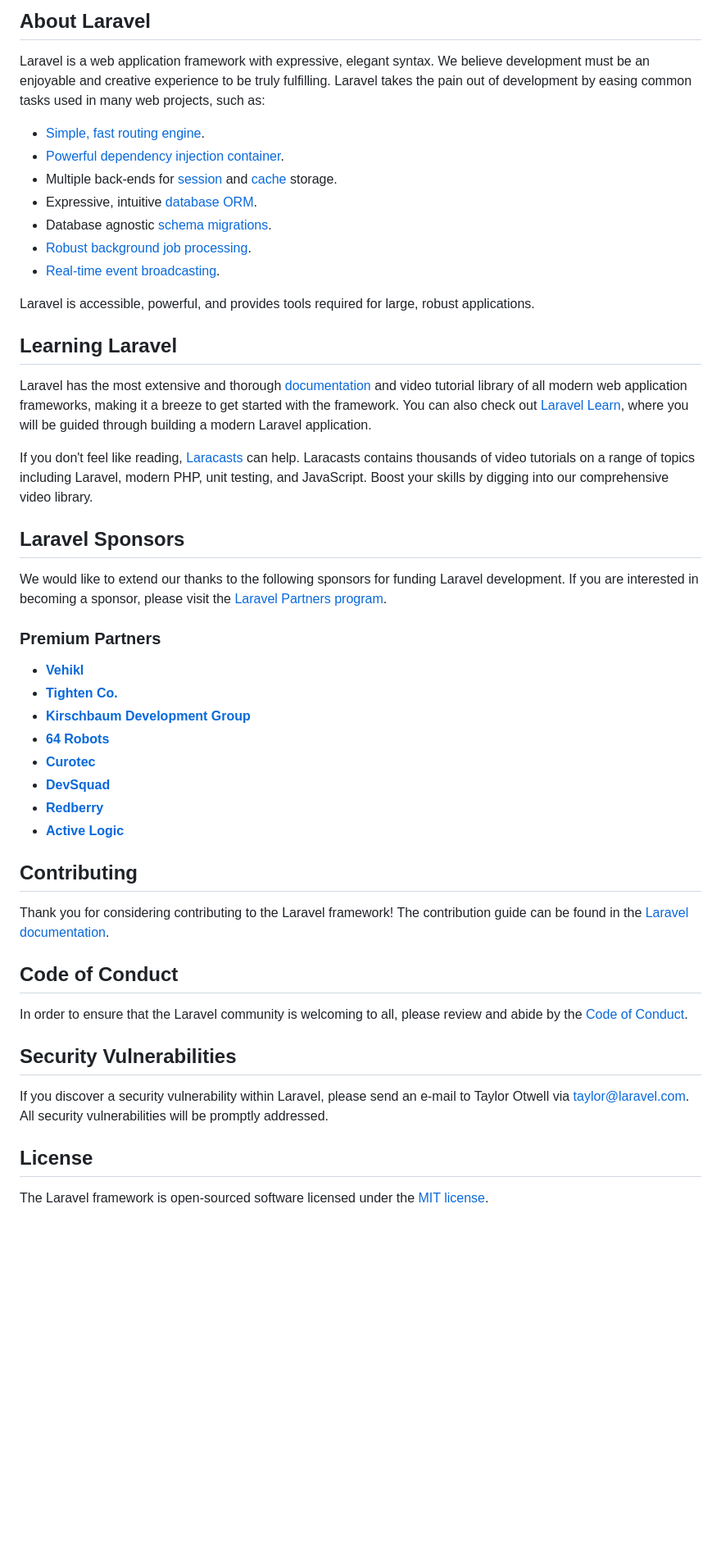
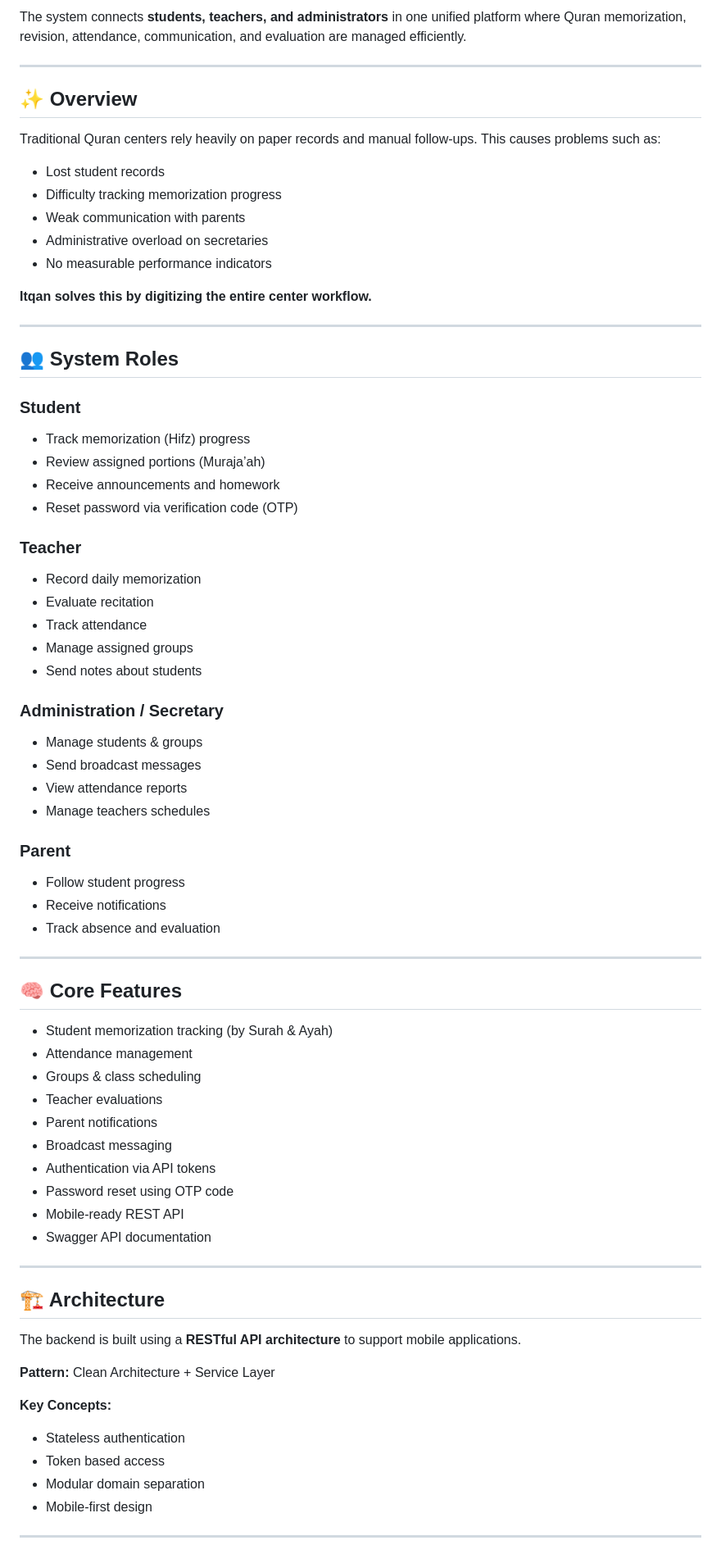
Before and after one commit to ahmedelarabykhaled/Itqan-backend, a Markdown page: README.md, the part around one of its changes. Shown at 82% size. Drawn GitHub-style; blank space fills up the shorter version.

```diff
--- a/README.md
+++ b/README.md
@@ -9,51 +5,83 @@
 
-## About Laravel
+The system connects **students, teachers, and administrators** in one unified platform where Quran memorization, revision, attendance, communication, and evaluation are managed efficiently.
 
-Laravel is a web application framework with expressive, elegant syntax. We believe development must be an enjoyable and creative experience to be truly fulfilling. Laravel takes the pain out of development by easing common tasks used in many web projects, such as:
+---
 
-- [Simple, fast routing engine](https://laravel.com/docs/routing).
-- [Powerful dependency injection container](https://laravel.com/docs/container).
-- Multiple back-ends for [session](https://laravel.com/docs/session) and [cache](https://laravel.com/docs/cache) storage.
-- Expressive, intuitive [database ORM](https://laravel.com/docs/eloquent).
-- Database agnostic [schema migrations](https://laravel.com/docs/migrations).
-- [Robust background job processing](https://laravel.com/docs/queues).
-- [Real-time event broadcasting](https://laravel.com/docs/broadcasting).
+## ✨ Overview
 
-Laravel is accessible, powerful, and provides tools required for large, robust applications.
+Traditional Quran centers rely heavily on paper records and manual follow-ups.
+This causes problems such as:
 
-## Learning Laravel
+* Lost student records
+* Difficulty tracking memorization progress
+* Weak communication with parents
+* Administrative overload on secretaries
+* No measurable performance indicators
 
-Laravel has the most extensive and thorough [documentation](https://laravel.com/docs) and video tutorial library of all modern web application frameworks, making it a breeze to get started with the framework. You can also check out [Laravel Learn](https://laravel.com/learn), where you will be guided through building a modern Laravel application.
+**Itqan solves this by digitizing the entire center workflow.**
 
-If you don't feel like reading, [Laracasts](https://laracasts.com) can help. Laracasts contains thousands of video tutorials on a range of topics including Laravel, modern PHP, unit testing, and JavaScript. Boost your skills by digging into our comprehensive video library.
+---
 
-## Laravel Sponsors
+## 👥 System Roles
 
-We would like to extend our thanks to the following sponsors for funding Laravel development. If you are interested in becoming a sponsor, please visit the [Laravel Partners program](https://partners.laravel.com).
+### Student
 
-### Premium Partners
+* Track memorization (Hifz) progress
+* Review assigned portions (Muraja’ah)
+* Receive announcements and homework
+* Reset password via verification code (OTP)
 
-- **[Vehikl](https://vehikl.com)**
-- **[Tighten Co.](https://tighten.co)**
-- **[Kirschbaum Development Group](https://kirschbaumdevelopment.com)**
-- **[64 Robots](https://64robots.com)**
-- **[Curotec](https://www.curotec.com/services/technologies/laravel)**
-- **[DevSquad](https://devsquad.com/hire-laravel-developers)**
-- **[Redberry](https://redberry.international/laravel-development)**
-- **[Active Logic](https://activelogic.com)**
+### Teacher
 
-## Contributing
+* Record daily memorization
+* Evaluate recitation
+* Track attendance
+* Manage assigned groups
+* Send notes about students
 
-Thank you for considering contributing to the Laravel framework! The contribution guide can be found in the [Laravel documentation](https://laravel.com/docs/contributions).
+### Administration / Secretary
 
-## Code of Conduct
+* Manage students & groups
+* Send broadcast messages
+* View attendance reports
+* Manage teachers schedules
 
-In order to ensure that the Laravel community is welcoming to all, please review and abide by the [Code of Conduct](https://laravel.com/docs/contributions#code-of-conduct).
+### Parent
 
-## Security Vulnerabilities
+* Follow student progress
+* Receive notifications
+* Track absence and evaluation
 
-If you discover a security vulnerability within Laravel, please send an e-mail to Taylor Otwell via [taylor@laravel.com](mailto:taylor@laravel.com). All security vulnerabilities will be promptly addressed.
+---
 
-## License
+## 🧠 Core Features
 
-The Laravel framework is open-sourced software licensed under the [MIT license](https://opensource.org/licenses/MIT).
+* Student memorization tracking (by Surah & Ayah)
+* Attendance management
+* Groups & class scheduling
+* Teacher evaluations
+* Parent notifications
+* Broadcast messaging
+* Authentication via API tokens
+* Password reset using OTP code
+* Mobile-ready REST API
+* Swagger API documentation
+
+---
+
+## 🏗 Architecture
+
+The backend is built using a **RESTful API architecture** to support mobile applications.
+
+**Pattern:**
+Clean Architecture + Service Layer
+
+**Key Concepts:**
+
+* Stateless authentication
+* Token based access
+* Modular domain separation
+* Mobile-first design
+
+---
+
```
Also changed, not shown: other parts of README.md (+166 -7 lines).
